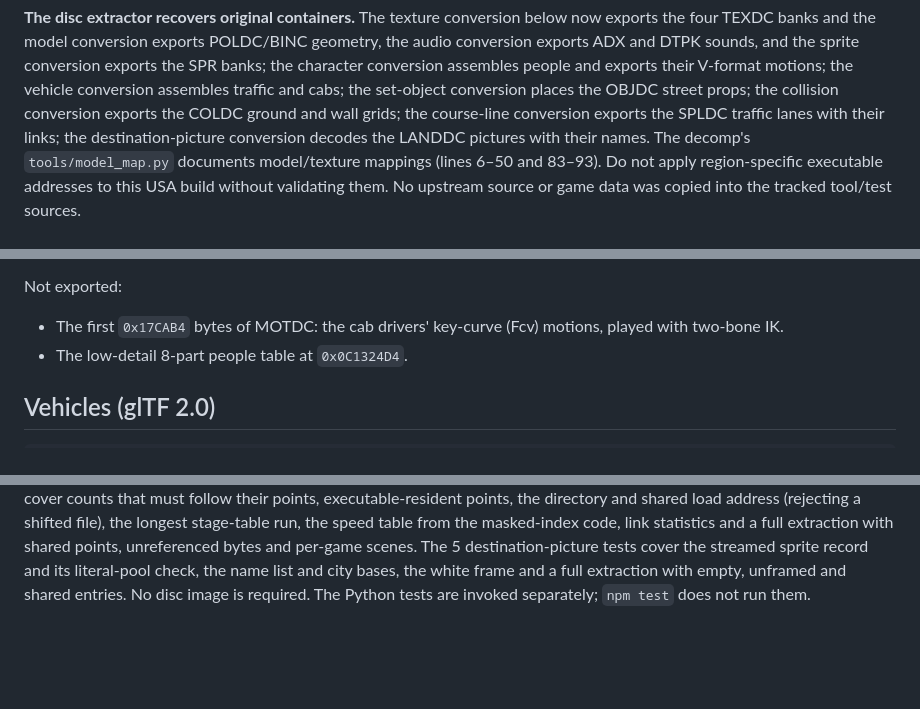
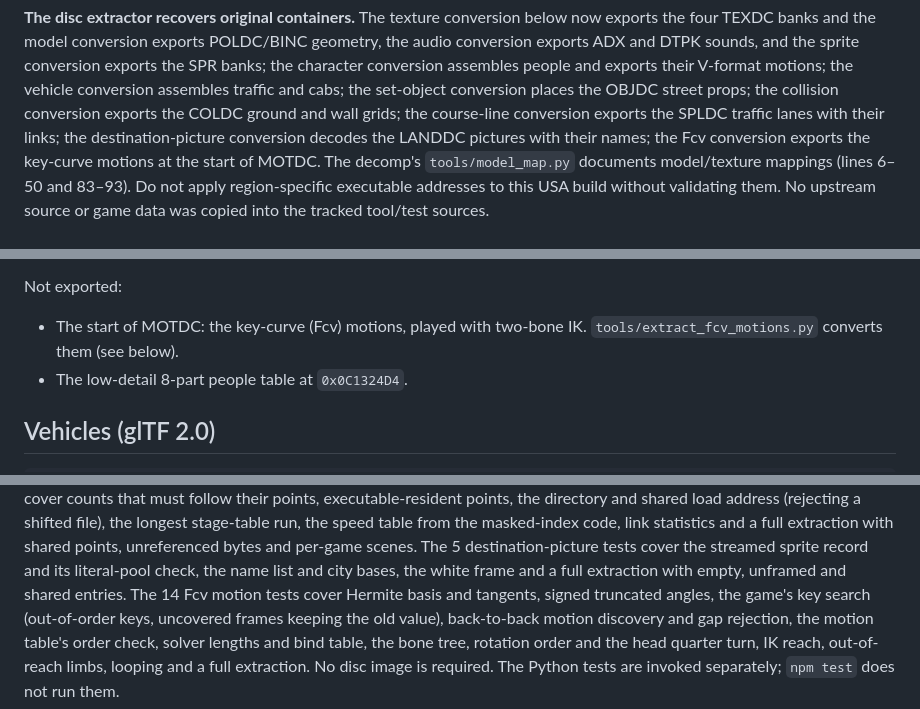
Before and after one commit to AgentiLoop/CrazyTaxi, a Markdown page: docs/asset-extraction.md, 3 parts joined by grey strips. Drawn GitHub-style; blank space fills up the shorter version.

Commit message:
Document Fcv motions: MOTDC layout, USA motion table, solver lengths, curve and IK port, reach and knee checks, limits

```diff
--- a/docs/asset-extraction.md
+++ b/docs/asset-extraction.md
@@ -58,7 +58,8 @@ exports their V-format motions; the vehicle conversion assembles traffic and cab
 the set-object conversion places the OBJDC street props; the collision conversion
 exports the COLDC ground and wall grids; the course-line conversion exports the
 SPLDC traffic lanes with their links; the destination-picture conversion decodes
-the LANDDC pictures with their names.
+the LANDDC pictures with their names; the Fcv conversion exports the key-curve
+motions at the start of MOTDC.
 The decomp's `tools/model_map.py` documents model/texture mappings (lines 6–50 and
 83–93). Do not apply region-specific executable addresses to this USA build
 without validating them. No upstream source or game data was copied into the
@@ -295,8 +296,8 @@ How the animations are built, and what is assumed:
 
 Not exported:
 
-* The first `0x17CAB4` bytes of MOTDC: the cab drivers' key-curve (Fcv) motions,
-  played with two-bone IK.
+* The start of MOTDC: the key-curve (Fcv) motions, played with two-bone IK.
+  `tools/extract_fcv_motions.py` converts them (see below).
 * The low-detail 8-part people table at `0x0C1324D4`.
 
 ## Vehicles (glTF 2.0)
@@ -672,5 +755,10 @@ masked-index code, link statistics and a full extraction with shared points,
 unreferenced bytes and per-game scenes. The 5 destination-picture tests cover the
 streamed sprite record and its literal-pool check, the name list and city bases,
 the white frame and a full extraction with empty, unframed and shared entries.
+The 14 Fcv motion tests cover Hermite basis and tangents, signed truncated
+angles, the game's key search (out-of-order keys, uncovered frames keeping the
+old value), back-to-back motion discovery and gap rejection, the motion table's
+order check, solver lengths and bind table, the bone tree, rotation order and the
+head quarter turn, IK reach, out-of-reach limbs, looping and a full extraction.
 No disc image is required.
 The Python tests are invoked separately; `npm test` does not run them.
```
Also changed, not shown: other parts of docs/asset-extraction.md (+83 -1 lines).
